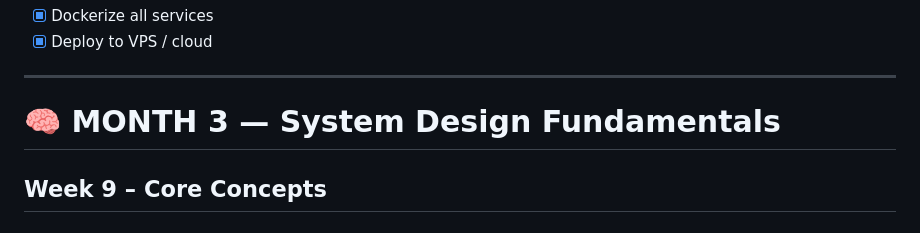
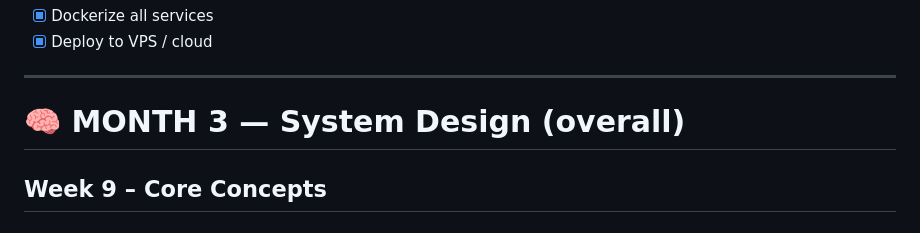
Before and after one commit to Kanai2003/path-to-sde2, a Markdown page: plans/6-month-ai-backend-system-design-plan.md, the part around the change. Drawn GitHub-style.

Commit message:
update plan

```diff
--- a/plans/6-month-ai-backend-system-design-plan.md
+++ b/plans/6-month-ai-backend-system-design-plan.md
@@ -142,7 +142,7 @@
 
 ---
 
-# 🧠 MONTH 3 — System Design Fundamentals
+# 🧠 MONTH 3 — System Design (overall)
 
 ## Week 9 – Core Concepts
 
```
